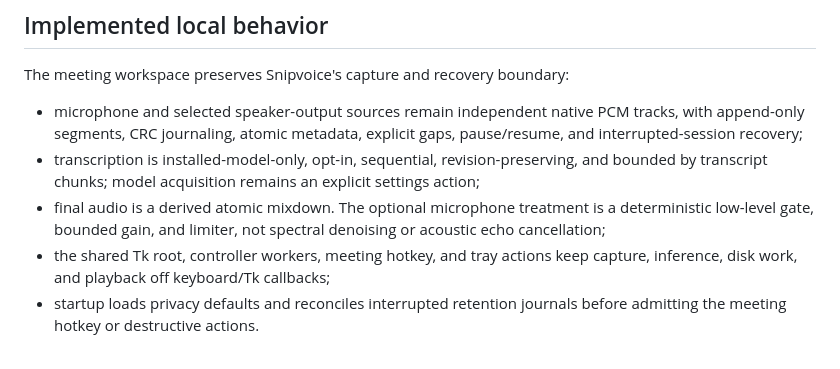
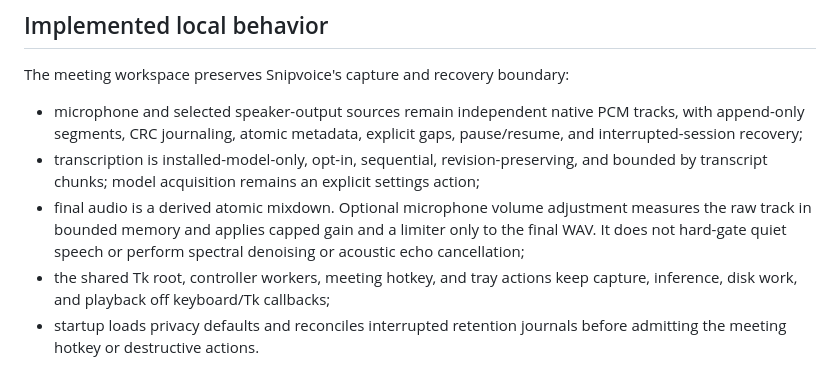
Before and after one commit to rteoo/snipvoice, a Markdown page: source/docs/offline-meeting-validation.md, the part around the change. Drawn GitHub-style.

```diff
--- a/source/docs/offline-meeting-validation.md
+++ b/source/docs/offline-meeting-validation.md
@@ -14,8 +14,9 @@ The meeting workspace preserves Snipvoice's capture and recovery boundary:
 - transcription is installed-model-only, opt-in, sequential, revision-preserving,
   and bounded by transcript chunks; model acquisition remains an explicit
   settings action;
-- final audio is a derived atomic mixdown. The optional microphone treatment is
-  a deterministic low-level gate, bounded gain, and limiter, not spectral
+- final audio is a derived atomic mixdown. Optional microphone volume adjustment
+  measures the raw track in bounded memory and applies capped gain and a limiter
+  only to the final WAV. It does not hard-gate quiet speech or perform spectral
   denoising or acoustic echo cancellation;
 - the shared Tk root, controller workers, meeting hotkey, and tray actions keep
   capture, inference, disk work, and playback off keyboard/Tk callbacks;
```
Also changed, not shown: source/docs/development.md (+4 -2 lines).
